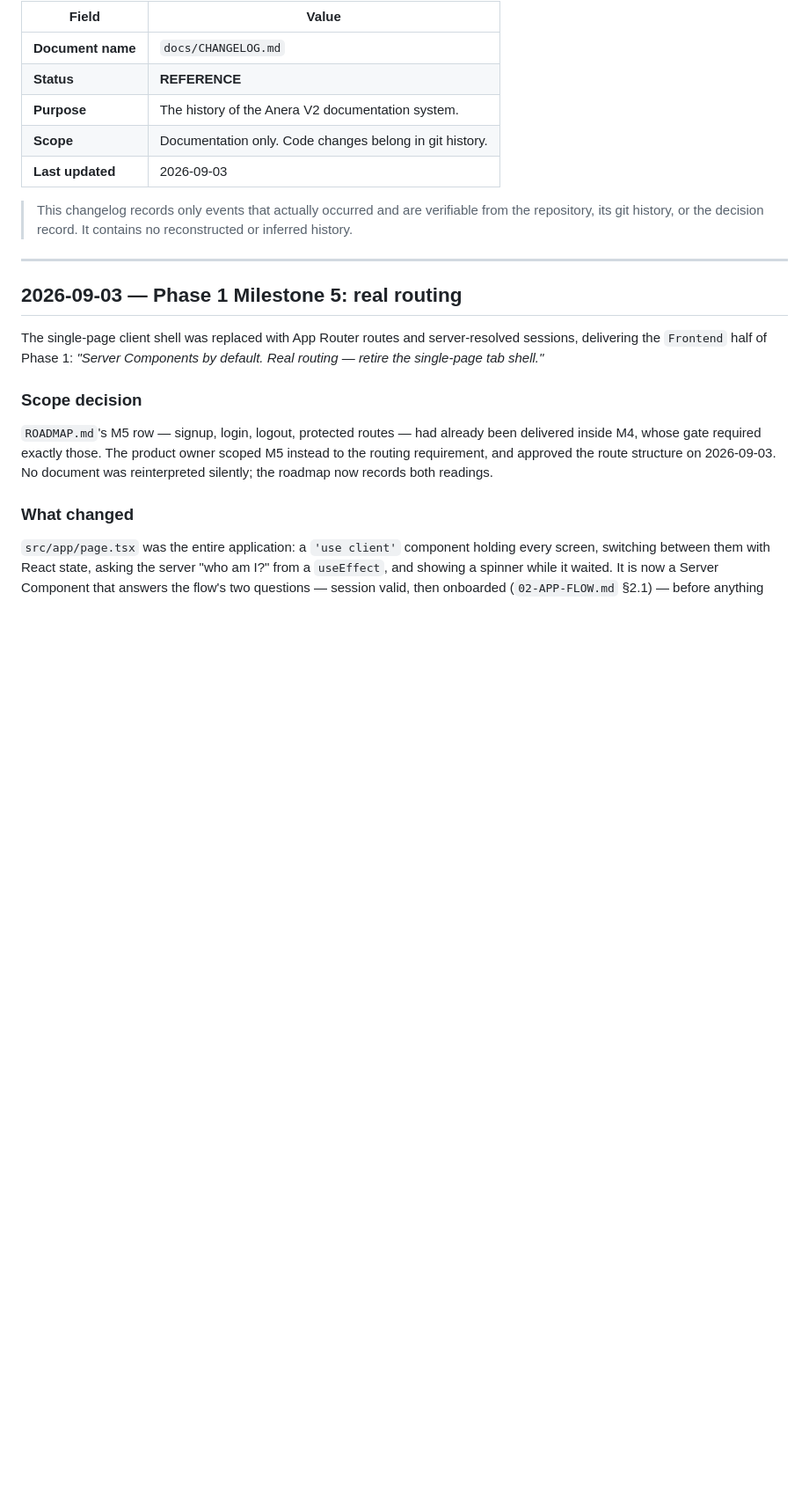
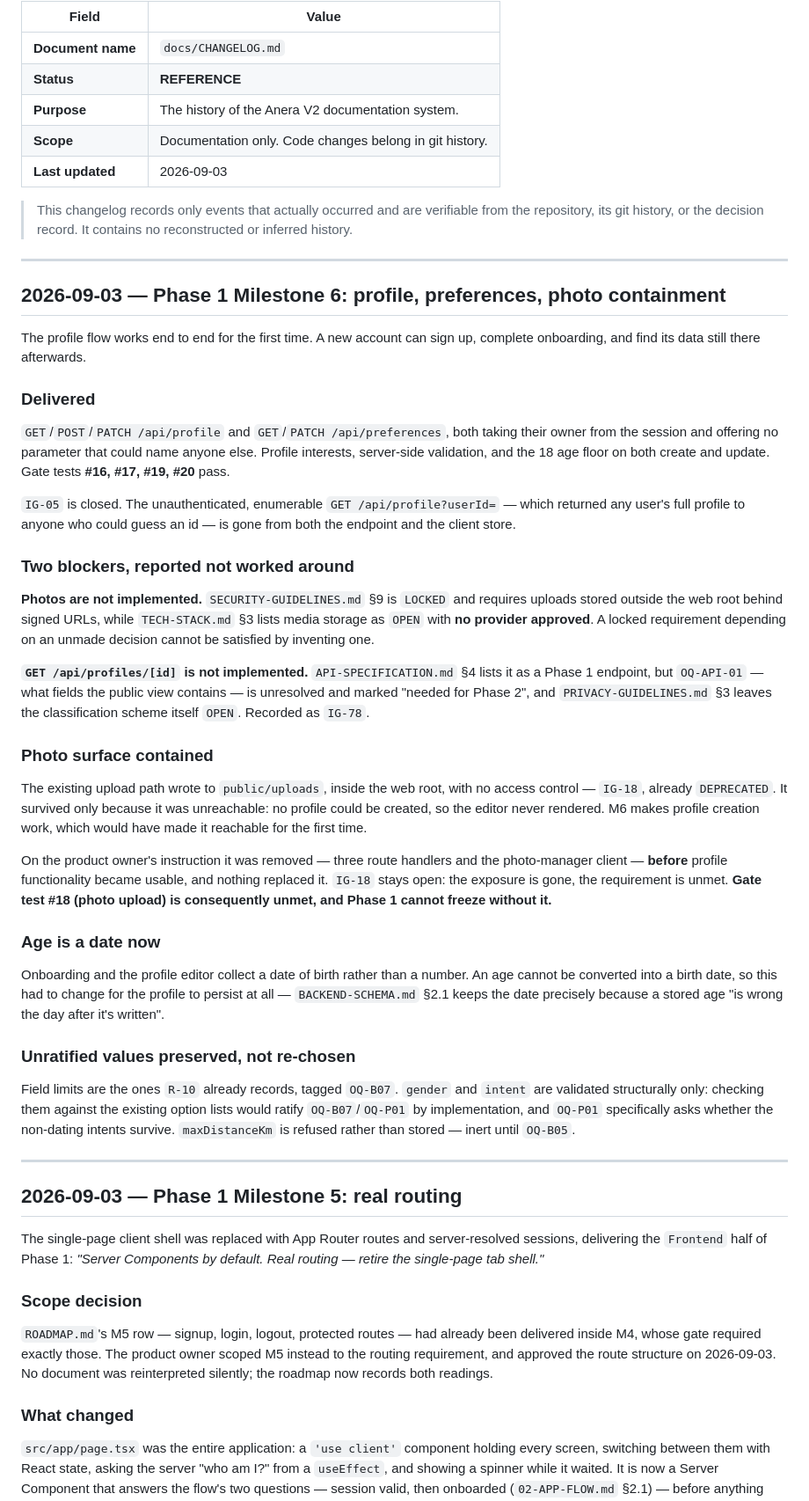
Before and after one commit to bhanu1245/anera-v2, a Markdown page: docs/CHANGELOG.md, the part around the change. Shown at 88% size. Rendered like a GitHub page; blank space fills up the shorter version.

```diff
--- a/docs/CHANGELOG.md
+++ b/docs/CHANGELOG.md
@@ -9,6 +9,38 @@
 | **Last updated** | 2026-09-03 |
 
 > This changelog records only events that actually occurred and are verifiable from the repository, its git history, or the decision record. It contains no reconstructed or inferred history.
+
+---
+
+## 2026-09-03 — Phase 1 Milestone 6: profile, preferences, photo containment
+
+The profile flow works end to end for the first time. A new account can sign up, complete onboarding, and find its data still there afterwards.
+
+### Delivered
+
+`GET`/`POST`/`PATCH /api/profile` and `GET`/`PATCH /api/preferences`, both taking their owner from the session and offering no parameter that could name anyone else. Profile interests, server-side validation, and the 18 age floor on both create and update. Gate tests **#16, #17, #19, #20** pass.
+
+`IG-05` is closed. The unauthenticated, enumerable `GET /api/profile?userId=` — which returned any user's full profile to anyone who could guess an id — is gone from both the endpoint and the client store.
+
+### Two blockers, reported not worked around
+
+**Photos are not implemented.** `SECURITY-GUIDELINES.md` §9 is `LOCKED` and requires uploads stored outside the web root behind signed URLs, while `TECH-STACK.md` §3 lists media storage as `OPEN` with **no provider approved**. A locked requirement depending on an unmade decision cannot be satisfied by inventing one.
+
+**`GET /api/profiles/[id]` is not implemented.** `API-SPECIFICATION.md` §4 lists it as a Phase 1 endpoint, but `OQ-API-01` — what fields the public view contains — is unresolved and marked "needed for Phase 2", and `PRIVACY-GUIDELINES.md` §3 leaves the classification scheme itself `OPEN`. Recorded as `IG-78`.
+
+### Photo surface contained
+
+The existing upload path wrote to `public/uploads`, inside the web root, with no access control — `IG-18`, already `DEPRECATED`. It survived only because it was unreachable: no profile could be created, so the editor never rendered. M6 makes profile creation work, which would have made it reachable for the first time.
+
+On the product owner's instruction it was removed — three route handlers and the photo-manager client — **before** profile functionality became usable, and nothing replaced it. `IG-18` stays open: the exposure is gone, the requirement is unmet. **Gate test #18 (photo upload) is consequently unmet, and Phase 1 cannot freeze without it.**
+
+### Age is a date now
+
+Onboarding and the profile editor collect a date of birth rather than a number. An age cannot be converted into a birth date, so this had to change for the profile to persist at all — `BACKEND-SCHEMA.md` §2.1 keeps the date precisely because a stored age "is wrong the day after it's written".
+
+### Unratified values preserved, not re-chosen
+
+Field limits are the ones `R-10` already records, tagged `OQ-B07`. `gender` and `intent` are validated structurally only: checking them against the existing option lists would ratify `OQ-B07`/`OQ-P01` by implementation, and `OQ-P01` specifically asks whether the non-dating intents survive. `maxDistanceKm` is refused rather than stored — inert until `OQ-B05`.
 
 ---
 
```
Also changed, not shown: docs/IMPLEMENTATION-GAPS.md (+17 -2 lines), docs/ROADMAP.md (+6 -6 lines).
